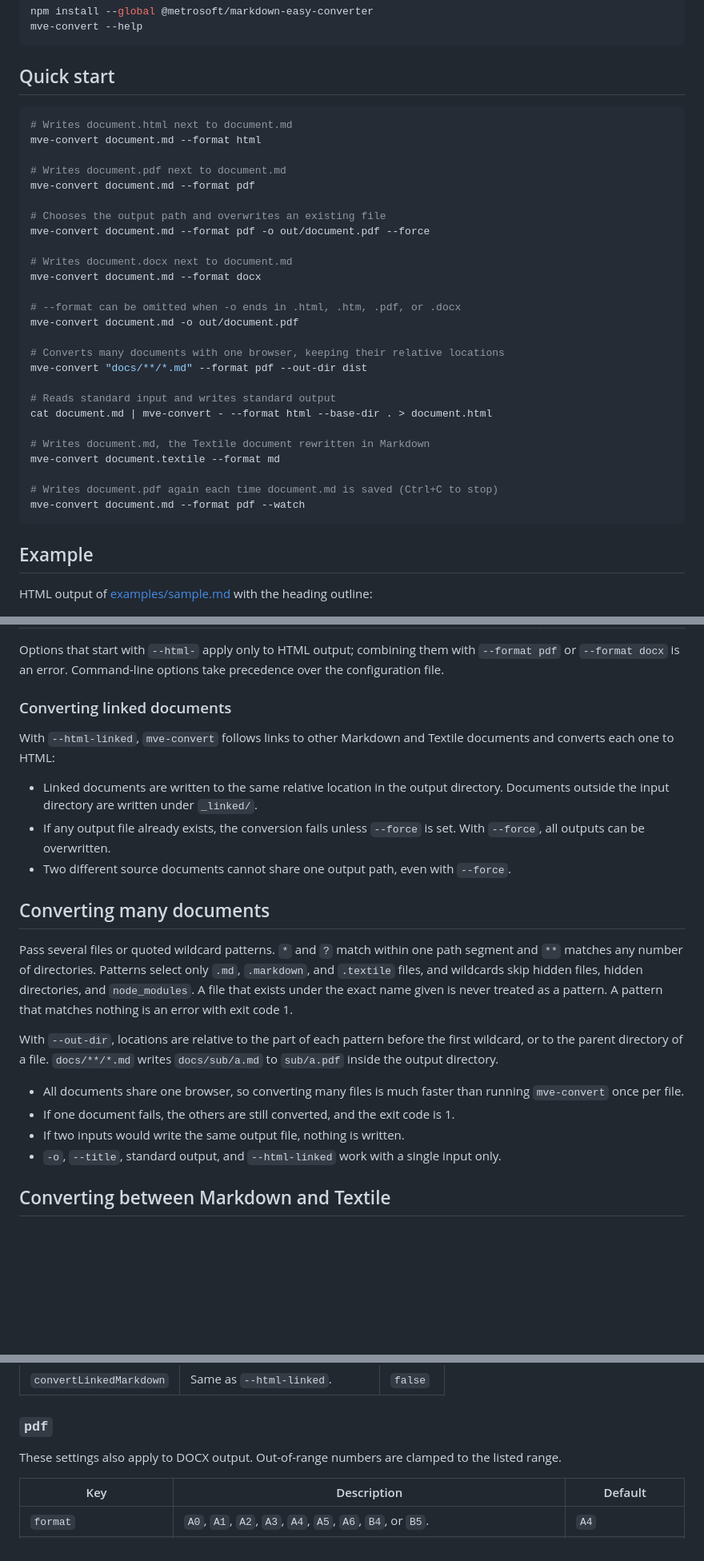
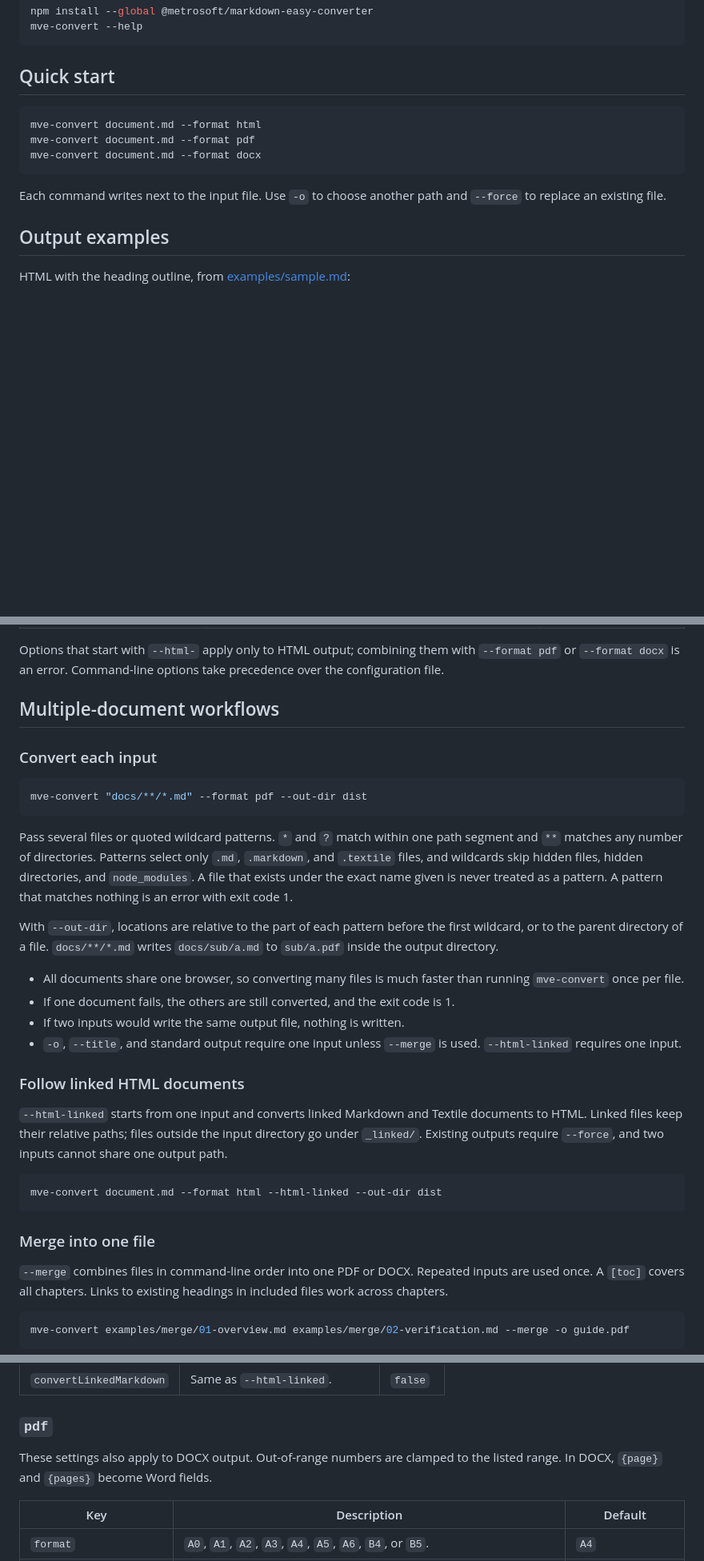
Before and after one commit to MetroSoft-Application/markdown-easy-converter, a Markdown page: README.md, 3 parts joined by grey strips. Shown at 80% size. GitHub-like rendering; blank space fills up the shorter version.

````diff
--- a/README.md
+++ b/README.md
@@ -31,37 +23,16 @@ mve-convert --help
 ## Quick start
 
 ```sh
-# Writes document.html next to document.md
 mve-convert document.md --format html
-
-# Writes document.pdf next to document.md
 mve-convert document.md --format pdf
-
-# Chooses the output path and overwrites an existing file
-mve-convert document.md --format pdf -o out/document.pdf --force
-
-# Writes document.docx next to document.md
 mve-convert document.md --format docx
-
-# --format can be omitted when -o ends in .html, .htm, .pdf, or .docx
-mve-convert document.md -o out/document.pdf
-
-# Converts many documents with one browser, keeping their relative locations
-mve-convert "docs/**/*.md" --format pdf --out-dir dist
-
-# Reads standard input and writes standard output
-cat document.md | mve-convert - --format html --base-dir . > document.html
-
-# Writes document.md, the Textile document rewritten in Markdown
-mve-convert document.textile --format md
-
-# Writes document.pdf again each time document.md is saved (Ctrl+C to stop)
-mve-convert document.md --format pdf --watch
 ```
 
-## Example
+Each command writes next to the input file. Use `-o` to choose another path and `--force` to replace an existing file.
 
-HTML output of [examples/sample.md](examples/sample.md) with the heading outline:
+## Output examples
+
+HTML with the heading outline, from [examples/sample.md](examples/sample.md):
 
 ![HTML output of the sample document](examples/images/sample-html.png)
 
@@ -103,15 +79,13 @@ PDF output:
 
 Options that start with `--html-` apply only to HTML output; combining them with `--format pdf` or `--format docx` is an error. Command-line options take precedence over the configuration file.
 
-### Converting linked documents
+## Multiple-document workflows
 
-With `--html-linked`, `mve-convert` follows links to other Markdown and Textile documents and converts each one to HTML:
+### Convert each input
 
-- Linked documents are written to the same relative location in the output directory. Documents outside the input directory are written under `_linked/`.
-- If any output file already exists, the conversion fails unless `--force` is set. With `--force`, all outputs can be overwritten.
-- Two different source documents cannot share one output path, even with `--force`.
-
-## Converting many documents
+```sh
+mve-convert "docs/**/*.md" --format pdf --out-dir dist
+```
 
 Pass several files or quoted wildcard patterns. `*` and `?` match within one path segment and `**` matches any number of directories. Patterns select only `.md`, `.markdown`, and `.textile` files, and wildcards skip hidden files, hidden directories, and `node_modules`. A file that exists under the exact name given is never treated as a pattern. A pattern that matches nothing is an error with exit code 1.
 
@@ -120,6 +94,21 @@ With `--out-dir`, locations are relative to the part of each pattern before the
 - All documents share one browser, so converting many files is much faster than running `mve-convert` once per file.
 - If one document fails, the others are still converted, and the exit code is 1.
 - If two inputs would write the same output file, nothing is written.
-- `-o`, `--title`, standard output, and `--html-linked` work with a single input only.
+- `-o`, `--title`, and standard output require one input unless `--merge` is used. `--html-linked` requires one input.
 
-## Converting between Markdown and Textile
+### Follow linked HTML documents
+
+`--html-linked` starts from one input and converts linked Markdown and Textile documents to HTML. Linked files keep their relative paths; files outside the input directory go under `_linked/`. Existing outputs require `--force`, and two inputs cannot share one output path.
+
+```sh
+mve-convert document.md --format html --html-linked --out-dir dist
+```
+
+### Merge into one file
+
+`--merge` combines files in command-line order into one PDF or DOCX. Repeated inputs are used once. A `[toc]` covers all chapters. Links to existing headings in included files work across chapters.
+
+```sh
+mve-convert examples/merge/01-overview.md examples/merge/02-verification.md --merge -o guide.pdf
+```
+
@@ -263,7 +240,7 @@ mve-convert document.md --format pdf --config export.json
 
 ### `pdf`
 
-These settings also apply to DOCX output. Out-of-range numbers are clamped to the listed range.
+These settings also apply to DOCX output. Out-of-range numbers are clamped to the listed range. In DOCX, `{page}` and `{pages}` become Word fields.
 
 | Key | Description | Default |
 | --- | --- | --- |
````
Also changed, not shown: other parts of README.md (+67 -50 lines), CHANGELOG.md (+4 -0 lines), examples/docx-sample.md (added, +19 -0 lines), examples/merge/01-overview.md (added, +11 -0 lines), examples/merge/02-verification.md (added, +11 -0 lines), examples/images/docx-sample.png (added), examples/images/merge-pdf-1.png (added), examples/images/merge-pdf-2.png (added), 8 other files.
